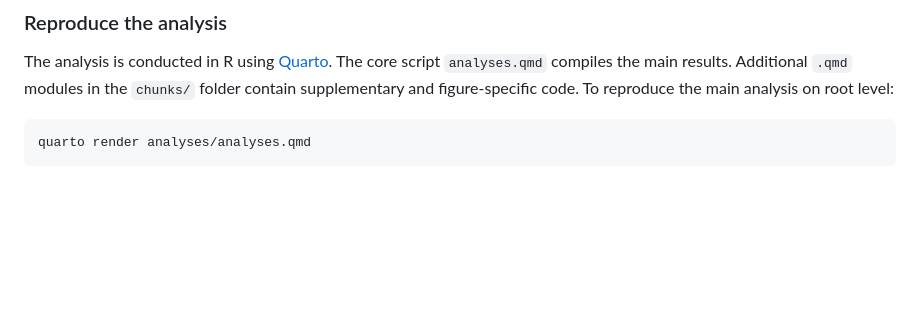
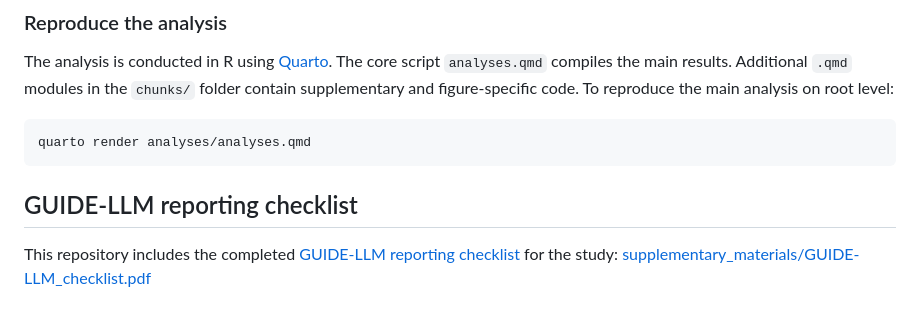
Before and after one commit to forsterkerstin/corporate-sustainability-tracker, a Markdown page: README.md, the part around the change. Drawn GitHub-style; blank space fills up the shorter version.

````diff
--- a/README.md
+++ b/README.md
@@ -97,3 +97,8 @@ To reproduce the main analysis on root level:
 ```bash
 quarto render analyses/analyses.qmd
 ```
+
+## GUIDE-LLM reporting checklist
+
+This repository includes the completed [GUIDE-LLM reporting checklist](https://sfeuerriegel.github.io/llm-checklist/) for the study:
+[supplementary_materials/GUIDE-LLM_checklist.pdf](supplementary_materials/GUIDE-LLM_checklist.pdf)
````
